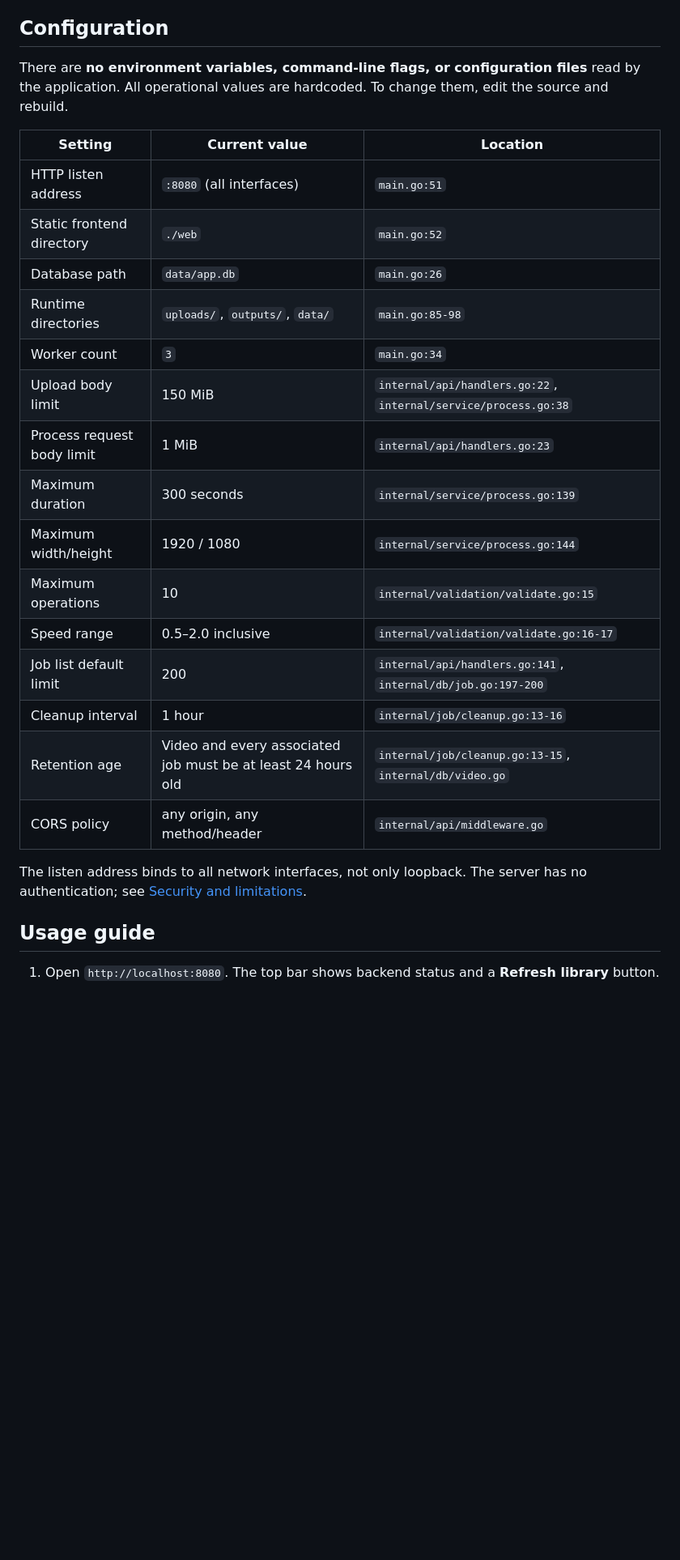
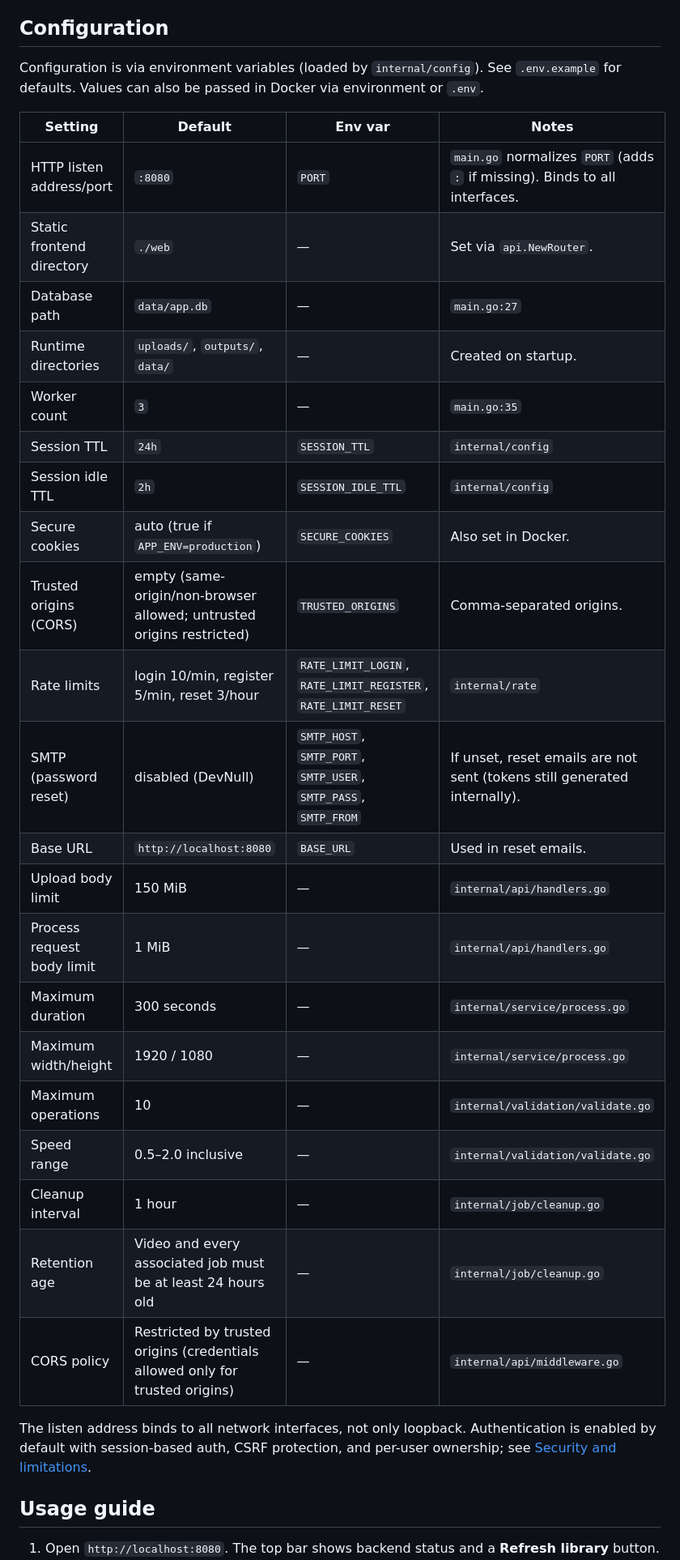
Before and after one commit to SwayKh/Motion, a Markdown page: README.md, the part around one of its changes. Shown at 81% size. Drawn GitHub-style; blank space fills up the shorter version.

Commit message:
Update README.md with latest changes and features

```diff
--- a/README.md
+++ b/README.md
@@ -218,27 +218,33 @@ Some API integration tests generate videos with FFmpeg and are skipped when `ffm
 
 ## Configuration
 
-There are **no environment variables, command-line flags, or configuration files** read by the application. All operational values are hardcoded. To change them, edit the source and rebuild.
+Configuration is via environment variables (loaded by `internal/config`). See `.env.example` for defaults. Values can also be passed in Docker via environment or `.env`.
 
-| Setting | Current value | Location |
-| --- | --- | --- |
-| HTTP listen address | `:8080` (all interfaces) | `main.go:51` |
-| Static frontend directory | `./web` | `main.go:52` |
-| Database path | `data/app.db` | `main.go:26` |
-| Runtime directories | `uploads/`, `outputs/`, `data/` | `main.go:85-98` |
-| Worker count | `3` | `main.go:34` |
-| Upload body limit | 150 MiB | `internal/api/handlers.go:22`, `internal/service/process.go:38` |
-| Process request body limit | 1 MiB | `internal/api/handlers.go:23` |
-| Maximum duration | 300 seconds | `internal/service/process.go:139` |
-| Maximum width/height | 1920 / 1080 | `internal/service/process.go:144` |
-| Maximum operations | 10 | `internal/validation/validate.go:15` |
-| Speed range | 0.5–2.0 inclusive | `internal/validation/validate.go:16-17` |
-| Job list default limit | 200 | `internal/api/handlers.go:141`, `internal/db/job.go:197-200` |
-| Cleanup interval | 1 hour | `internal/job/cleanup.go:13-16` |
-| Retention age | Video and every associated job must be at least 24 hours old | `internal/job/cleanup.go:13-15`, `internal/db/video.go` |
-| CORS policy | any origin, any method/header | `internal/api/middleware.go` |
+| Setting | Default | Env var | Notes |
+| --- | --- | --- | --- |
+| HTTP listen address/port | `:8080` | `PORT` | `main.go` normalizes `PORT` (adds `:` if missing). Binds to all interfaces. |
+| Static frontend directory | `./web` | — | Set via `api.NewRouter`. |
+| Database path | `data/app.db` | — | `main.go:27` |
+| Runtime directories | `uploads/`, `outputs/`, `data/` | — | Created on startup. |
+| Worker count | `3` | — | `main.go:35` |
+| Session TTL | `24h` | `SESSION_TTL` | `internal/config` |
+| Session idle TTL | `2h` | `SESSION_IDLE_TTL` | `internal/config` |
+| Secure cookies | auto (true if `APP_ENV=production`) | `SECURE_COOKIES` | Also set in Docker. |
+| Trusted origins (CORS) | empty (same-origin/non-browser allowed; untrusted origins restricted) | `TRUSTED_ORIGINS` | Comma-separated origins. |
+| Rate limits | login 10/min, register 5/min, reset 3/hour | `RATE_LIMIT_LOGIN`, `RATE_LIMIT_REGISTER`, `RATE_LIMIT_RESET` | `internal/rate` |
+| SMTP (password reset) | disabled (DevNull) | `SMTP_HOST`, `SMTP_PORT`, `SMTP_USER`, `SMTP_PASS`, `SMTP_FROM` | If unset, reset emails are not sent (tokens still generated internally). |
+| Base URL | `http://localhost:8080` | `BASE_URL` | Used in reset emails. |
+| Upload body limit | 150 MiB | — | `internal/api/handlers.go` |
+| Process request body limit | 1 MiB | — | `internal/api/handlers.go` |
+| Maximum duration | 300 seconds | — | `internal/service/process.go` |
+| Maximum width/height | 1920 / 1080 | — | `internal/service/process.go` |
+| Maximum operations | 10 | — | `internal/validation/validate.go` |
+| Speed range | 0.5–2.0 inclusive | — | `internal/validation/validate.go` |
+| Cleanup interval | 1 hour | — | `internal/job/cleanup.go` |
+| Retention age | Video and every associated job must be at least 24 hours old | — | `internal/job/cleanup.go` |
+| CORS policy | Restricted by trusted origins (credentials allowed only for trusted origins) | — | `internal/api/middleware.go` |
 
-The listen address binds to all network interfaces, not only loopback. The server has no authentication; see [Security and limitations](#security-and-limitations).
+The listen address binds to all network interfaces, not only loopback. Authentication is enabled by default with session-based auth, CSRF protection, and per-user ownership; see [Security and limitations](#security-and-limitations).
 
 ## Usage guide
 
```
Also changed, not shown: other parts of README.md (+13 -42 lines).
